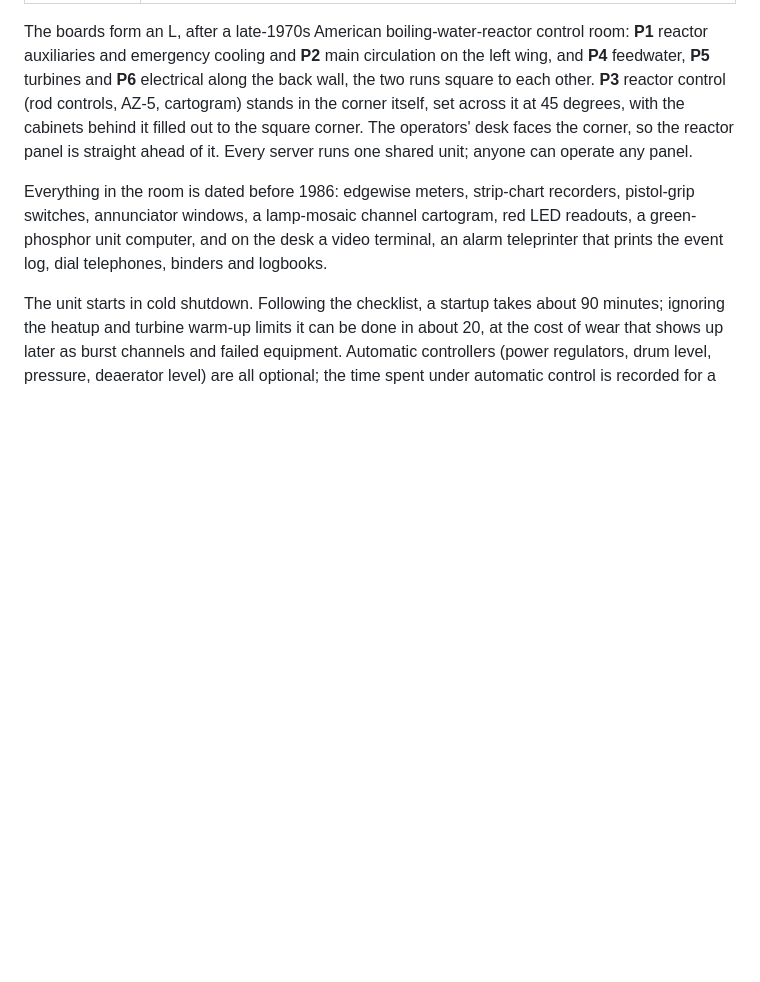
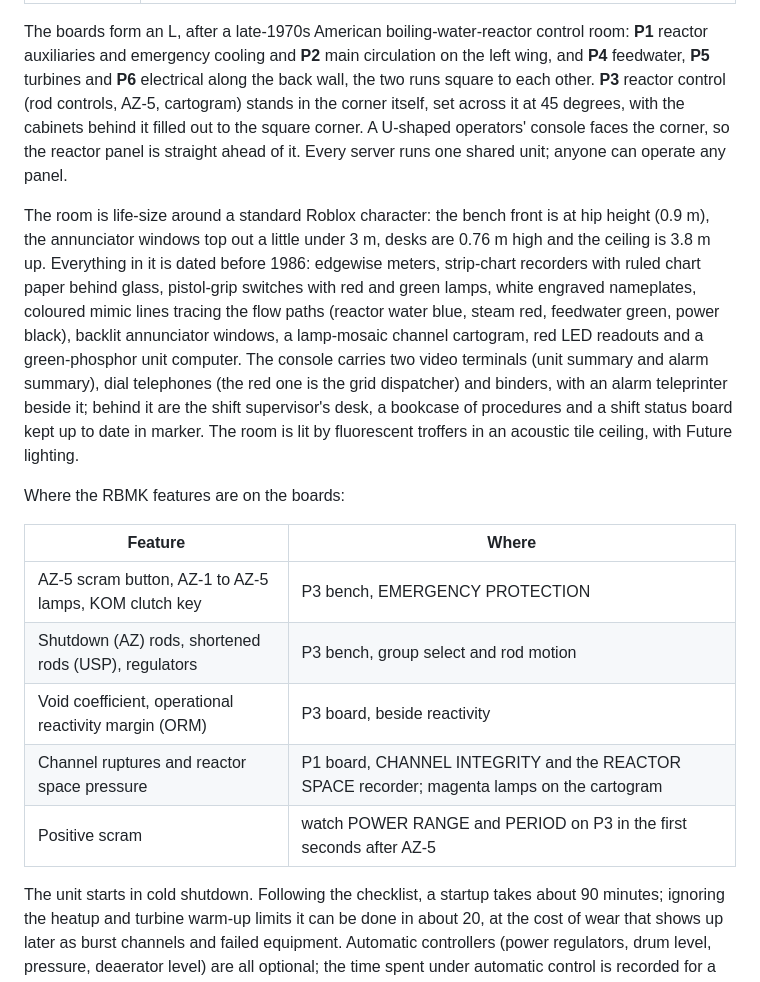
Before and after one commit to scriptdoge3/RBMK-800-or-smth-like-that, a Markdown page: README.md, the part around one of its changes. Drawn GitHub-style; blank space fills up the shorter version.

Commit message:
Life-size, period-realistic control room
The room is now built in board units and scaled to studs, so the boards,
console and chairs are life-size beside a standard Roblox character:
bench front at hip height, annunciators just under 3 m, ceiling at 3.8 m.

Boards: white engraved device nameplates with black title plates, real
strip-chart recorders (ruled paper behind glass, pens, legends) in place
of the wide strips, milky annunciator windows, a brown laminate bench
base, and coloured mimic lines for relief steam, main circulation,
feedwater and the electrical one-line. New readouts for channel
integrity, fuel temperatures, pump head, feedwater totals and the void
coefficient on the reactor panel.

Room: acoustic tile ceiling with fluorescent troffers and Future
lighting, carpet and plaster materials, a U-shaped operators' console
facing the reactor panel with two terminals (unit and alarm summary),
telephones and binders, a floor-standing alarm teleprinter, the shift
supervisor's desk, a procedures bookcase, file cabinets and a shift
status board written up live in marker.

Co-Authored-By: Claude Opus 5.5 <noreply@anthropic.com>
Claude-Session: https://claude.ai/code/session_01VSDuaMdJJtcpWxuAbMdZ91

```diff
--- a/README.md
+++ b/README.md
@@ -49,13 +50,32 @@ The boards form an L, after a late-1970s American boiling-water-reactor control
 wing, and **P4** feedwater, **P5** turbines and **P6** electrical along the back wall, the
 two runs square to each other. **P3** reactor control (rod controls, AZ-5, cartogram)
 stands in the corner itself, set across it at 45 degrees, with the cabinets behind it
-filled out to the square corner. The operators' desk faces the corner, so the reactor
-panel is straight ahead of it. Every server runs one shared unit; anyone can operate any panel.
+filled out to the square corner. A U-shaped operators' console faces the corner, so the
+reactor panel is straight ahead of it. Every server runs one shared unit; anyone can
+operate any panel.
 
-Everything in the room is dated before 1986: edgewise meters, strip-chart recorders,
-pistol-grip switches, annunciator windows, a lamp-mosaic channel cartogram, red LED
-readouts, a green-phosphor unit computer, and on the desk a video terminal, an alarm
-teleprinter that prints the event log, dial telephones, binders and logbooks.
+The room is life-size around a standard Roblox character: the bench front is at hip
+height (0.9 m), the annunciator windows top out a little under 3 m, desks are 0.76 m
+high and the ceiling is 3.8 m up. Everything in it is dated before 1986: edgewise
+meters, strip-chart recorders with ruled chart paper behind glass, pistol-grip switches
+with red and green lamps, white engraved nameplates, coloured mimic lines tracing the
+flow paths (reactor water blue, steam red, feedwater green, power black), backlit
+annunciator windows, a lamp-mosaic channel cartogram, red LED readouts and a
+green-phosphor unit computer. The console carries two video terminals (unit summary and
+alarm summary), dial telephones (the red one is the grid dispatcher) and binders, with
+an alarm teleprinter beside it; behind it are the shift supervisor's desk, a bookcase
+of procedures and a shift status board kept up to date in marker. The room is lit by
+fluorescent troffers in an acoustic tile ceiling, with Future lighting.
+
+Where the RBMK features are on the boards:
+
+| Feature | Where |
+| --- | --- |
+| AZ-5 scram button, AZ-1 to AZ-5 lamps, KOM clutch key | P3 bench, EMERGENCY PROTECTION |
+| Shutdown (AZ) rods, shortened rods (USP), regulators | P3 bench, group select and rod motion |
+| Void coefficient, operational reactivity margin (ORM) | P3 board, beside reactivity |
+| Channel ruptures and reactor space pressure | P1 board, CHANNEL INTEGRITY and the REACTOR SPACE recorder; magenta lamps on the cartogram |
+| Positive scram | watch POWER RANGE and PERIOD on P3 in the first seconds after AZ-5 |
 
 The unit starts in cold shutdown. Following the checklist, a startup takes about 90
 minutes; ignoring the heatup and turbine warm-up limits it can be done in about 20,
```
Also changed, not shown: other parts of README.md (+3 -2 lines), docs/corner.png, docs/desk.png, docs/plan.png, docs/reactor-panel.png, docs/room.png, 8 other files.
